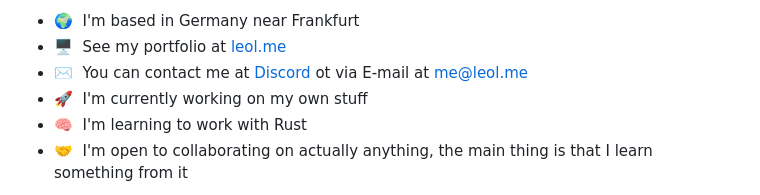
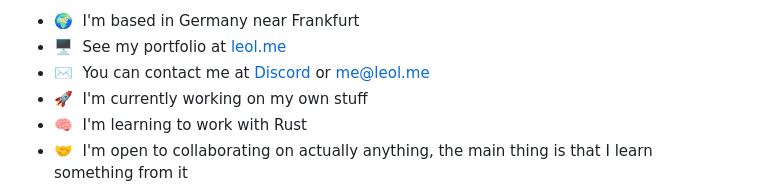
Before and after one commit to MrSchneemann/MrSchneemann, a Markdown page: README.md, the part around the change. Drawn GitHub-style.

```diff
--- a/README.md
+++ b/README.md
@@ -8,7 +8,7 @@ I have been programming for 5 years now and have really enjoyed it. Currently I'
 
 * 🌍  I'm based in Germany near Frankfurt
 * 🖥️  See my portfolio at [leol.me](http://me.leol.me)
-* ✉️  You can contact me at [Discord](https://discord.com/users/691965041594990603) ot via E-mail at [me@leol.me](mailto://me@leol.me)
+* ✉️  You can contact me at [Discord](https://discord.com/users/691965041594990603) or [me@leol.me](mailto://me@leol.me)
 * 🚀  I'm currently working on my own stuff
 * 🧠  I'm learning to work with Rust
 * 🤝  I'm open to collaborating on actually anything, the main thing is that I learn something from it
```
